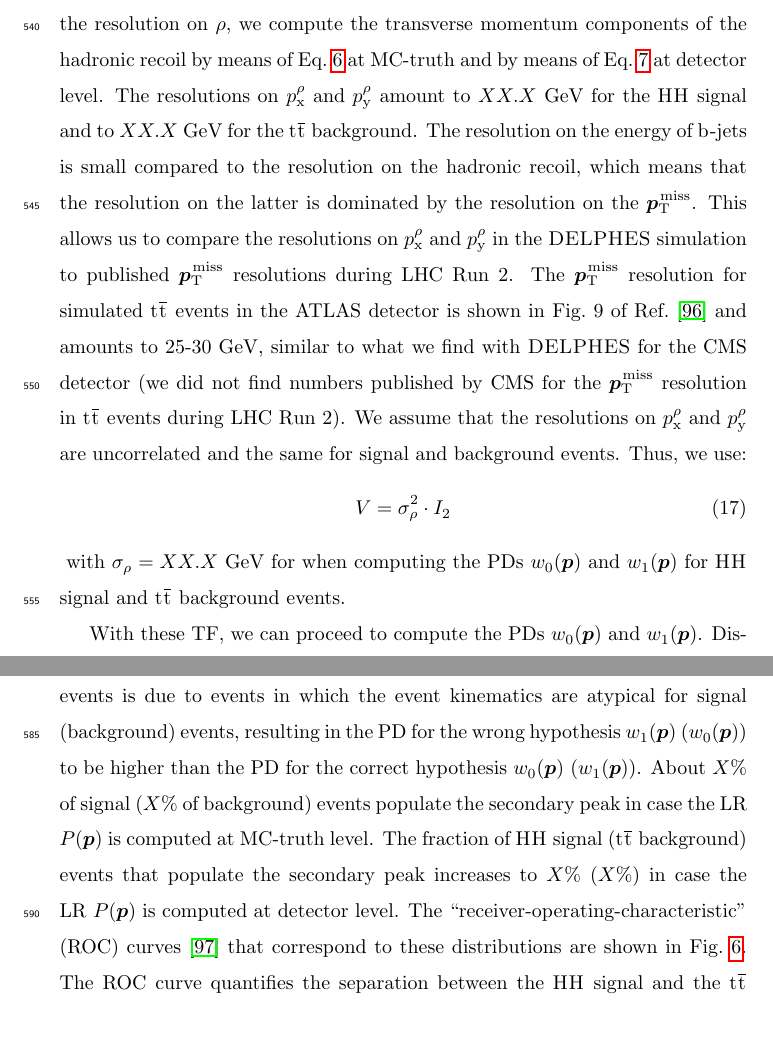
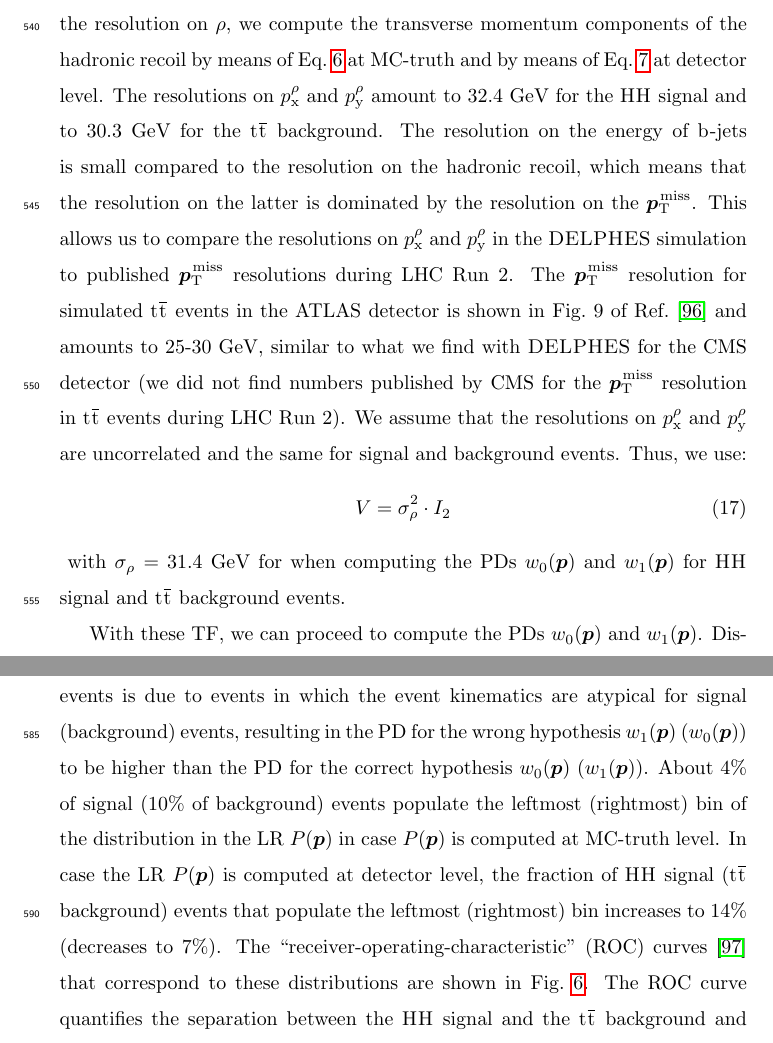
Before and after one commit to veelken/bbwwMEM_paper, a LaTeX paper (bbwwMEM.tex, which reads performance.tex): two parts of pages 22 and 23 of 49, joined at a grey line, cut so that both start at the same text. Compiled offline with pdfLaTeX.

Commit message:
replaced "X.X" placeholders by actual numbers

```diff
--- a/performance.tex
+++ b/performance.tex
@@ -117,7 +117,7 @@ is justified by Fig.~5 of Ref.~\cite{JME-18-001}, which shows that the resolutio
 The hadronic recoil $\rho$ is not directly available in the $\textsc{DELPHES}$ simulation.
 To determine the resolution on $\rho$, we compute the transverse momentum components of the hadronic recoil by means of Eq.~\ref{eq:hadRecoil_true} at MC-truth
 and by means of Eq.~\ref{eq:hadRecoil} at detector level.
-The resolutions on $\pX^{\rho}$ and $\pY^{\rho}$ amount to $XX.X$~\GeV for the $\dihiggs$ signal and to $XX.X$~\GeV for the $\ttbar$ background.
+The resolutions on $\pX^{\rho}$ and $\pY^{\rho}$ amount to $32.4$~\GeV for the $\dihiggs$ signal and to $30.3$~\GeV for the $\ttbar$ background.
 The resolution on the energy of $\Pbottom$-jets is small compared to the resolution on the hadronic recoil,
 which means that the resolution on the latter is dominated by the resolution on the $\vecMET$.
 This allows us to compare the resolutions on $\pX^{\rho}$ and $\pY^{\rho}$ in the $\textsc{DELPHES}$ simulation to published $\vecMET$ resolutions during LHC Run $2$.
@@ -131,7 +131,7 @@ V = \sigma_{\rho}^{2} \cdot I_{2}
 \label{eq:resolution_rho}
 \end{equation}
 \end{linenowrapper}
-with $\sigma_{\rho} = XX.X$~\GeV for when computing the PDs $w_{0}(\vecy)$ and $w_{1}(\vecy)$ for $\dihiggs$ signal and $\ttbar$ background events.
+with $\sigma_{\rho} = 31.4$~\GeV for when computing the PDs $w_{0}(\vecy)$ and $w_{1}(\vecy)$ for $\dihiggs$ signal and $\ttbar$ background events.
 
 With these TF, we can proceed to compute the PDs $w_{0}(\vecy)$ and $w_{1}(\vecy)$.
 Distributions in $w_{0}(\vecy)$ and $w_{1}(\vecy)$ for $\dihiggs$ signal and $\ttbar$ background events are shown in Fig.~\ref{fig:probS_and_probB}.
@@ -189,8 +189,9 @@ Signal events are characterized by high values of $P(\vecy)$, while background e
 The secondary peak of the distribution at low values for $\dihiggs$ signal (at high values for $\ttbar$ background) events
 is due to events in which the event kinematics are atypical for signal (background) events,
 resulting in the PD for the wrong hypothesis $w_{1}(\vecy)$ ($w_{0}(\vecy)$) to be higher than the PD for the correct hypothesis $w_{0}(\vecy)$ ($w_{1}(\vecy)$).
-About $X\%$ of signal ($X\%$ of background) events populate the secondary peak in case the LR $P(\vecy)$ is computed at MC-truth level.
-The fraction of $\dihiggs$ signal ($\ttbar$ background) events that populate the secondary peak increases to $X\%$ ($X\%$) in case the LR $P(\vecy)$ is computed at detector level.
+About $4\%$ of signal ($10\%$ of background) events populate the leftmost (rightmost) bin of the distribution in the LR $P(\vecy)$ in case $P(\vecy)$ is computed at MC-truth level.
+In case the LR $P(\vecy)$ is computed at detector level, the fraction of $\dihiggs$ signal ($\ttbar$ background) events
+that populate the leftmost (rightmost) bin increases to $14\%$ (decreases to $7\%$).
 The ``receiver-operating-characteristic'' (ROC) curves~\cite{ROCcurve} that correspond to these distributions are shown in Fig.~\ref{fig:ROC}.
 The ROC curve quantifies the separation between the $\dihiggs$ signal and the $\ttbar$ background
 and is obtained by varying the threshold of a cut on the LR $P(\vecy)$ and plotting the fractions of signal and background events passing the cut.
```
Also changed, not shown: performance.tex (6 more changed lines).
